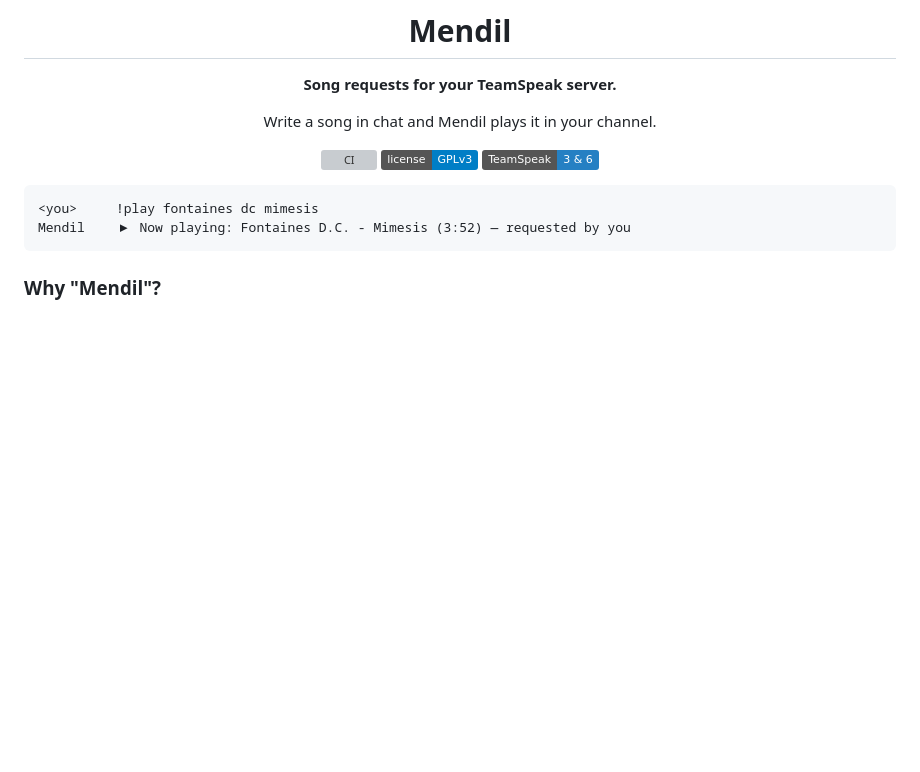
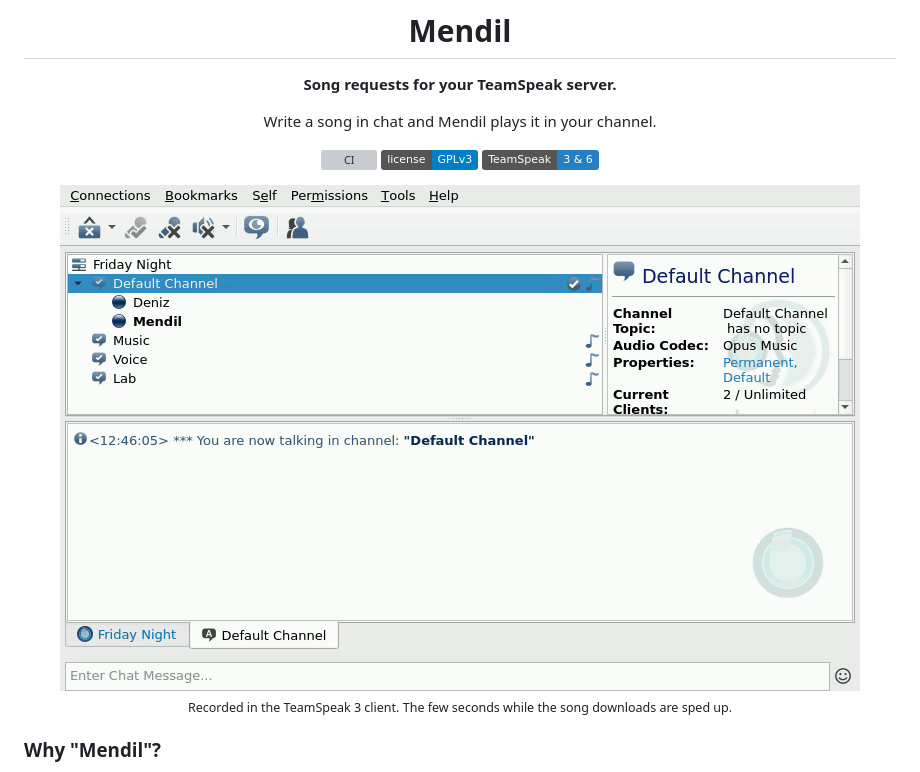
Before and after one commit to ulaski/mendil, a Markdown page: README.md, the part around the change. Rendered like a GitHub page; pictures changed too: docs/assets/demo.gif (added); badges without logos; blank space fills up the shorter version; grey boxes are pictures that could not be loaded.

````diff
--- a/README.md
+++ b/README.md
@@ -14,10 +14,10 @@ Write a song in chat and Mendil plays it in your channel.
 
 </div>
 
-```
-<you>     !play fontaines dc mimesis
-Mendil    ▶ Now playing: Fontaines D.C. - Mimesis (3:52) — requested by you
-```
+<p align="center">
+  <img src="docs/assets/demo.gif" width="800" alt="The TeamSpeak 3 client: Deniz types !play fontaines d.c. mimesis in the channel chat, Mendil answers &quot;Now playing: Fontaines D.C. - Mimesis (Lyric Video) (3:52), requested by Deniz&quot; and starts talking; then !np shows 0:11 / 3:52.">
+  <br><sub>Recorded in the TeamSpeak 3 client. The few seconds while the song downloads are sped up.</sub>
+</p>
 
 ### Why "Mendil"?
 
````
Also changed, not shown: CHANGELOG.md (+7 -0 lines), 3 other files.
